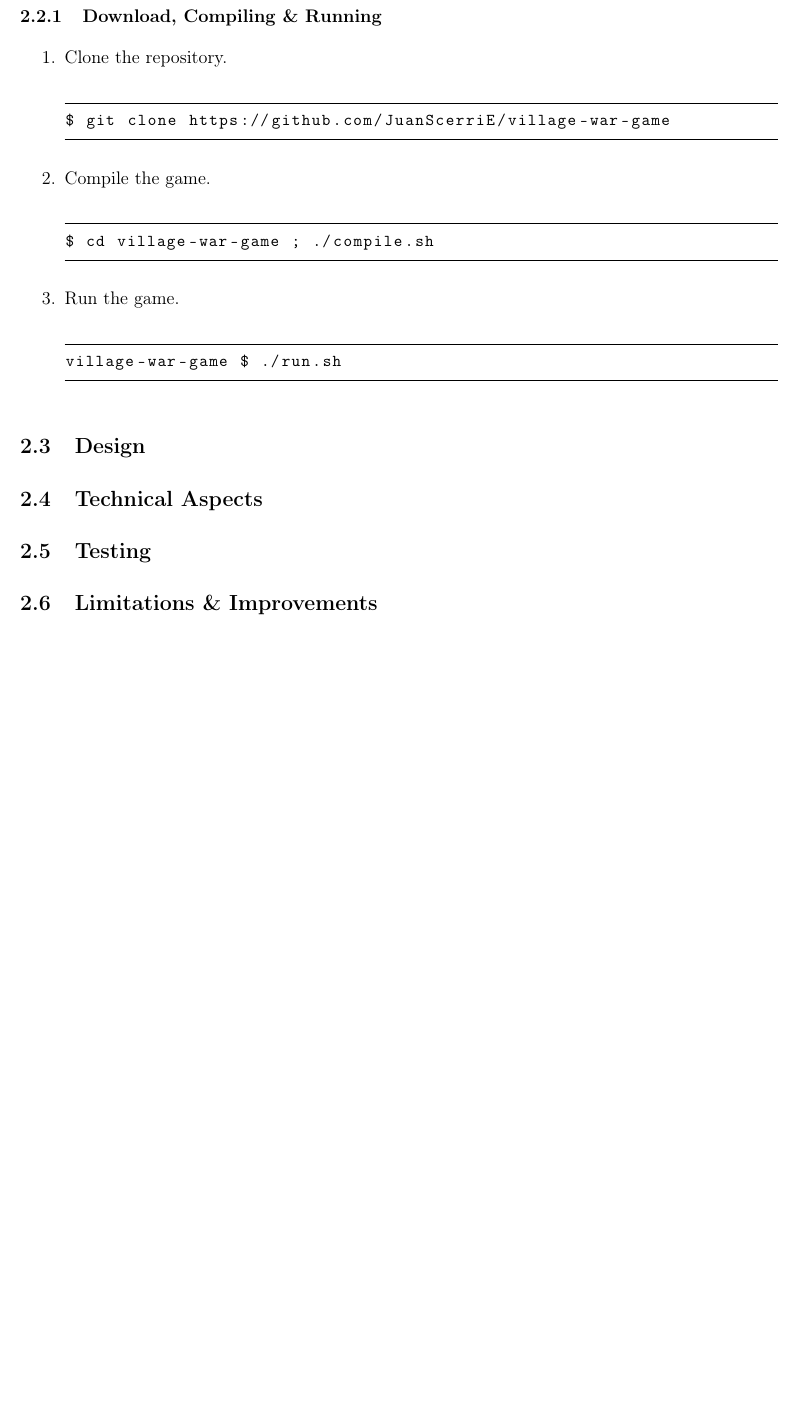
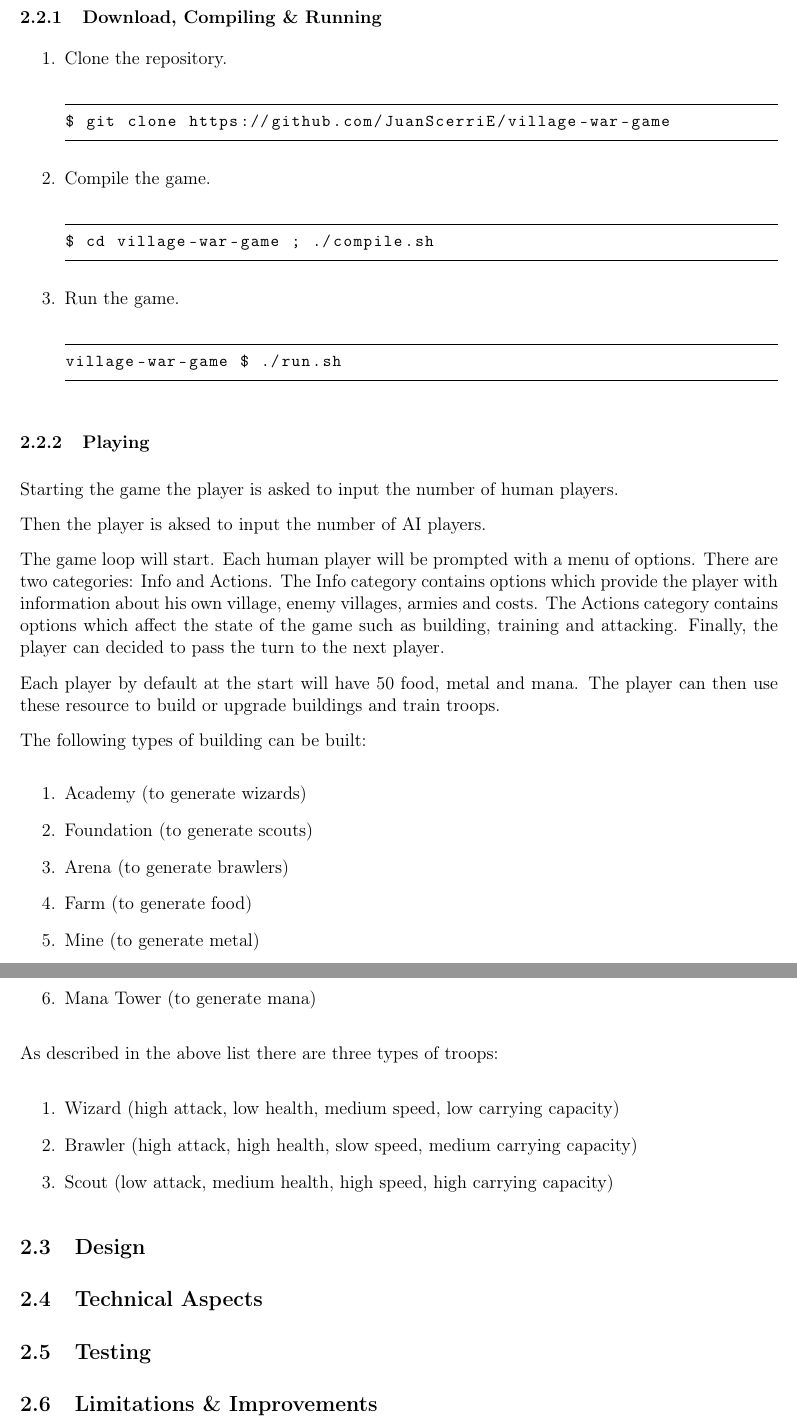
Before and after one commit to JuanScerriE/cps2004-assignment-report, a LaTeX document (report.tex): part of page 4 of 10 before the commit and two parts of pages 4 and 5 of 10 after it, the two joined at a grey line, cut so that both start at the same text, the shorter picture padded with empty space. Compiled offline with pdfLaTeX.

Commit message:
update for village war game section

```diff
--- a/report.tex
+++ b/report.tex
@@ -22,11 +22,9 @@ marginparwidth=0pt]{geometry}
 \usepackage{verbatim}
 \usepackage{contour}
 \usepackage{graphicx}
-\usepackage{svg}
 \usepackage{xcolor}
 \usepackage[T1]{fontenc}
 \usepackage{inputenc}
-\usepackage[utf8]{inputenx}
 \usepackage[unicode]{hyperref}
 \usepackage[shortlabels]{enumitem}
 \usepackage{booktabs}
@@ -231,6 +229,54 @@ village-war-game $ ./run.sh
 
 \end{enumerate}
 
+\subsubsection{Playing}
+
+% add image of specifying human players
+
+Starting the game the player is asked to input the number of
+human players.
+
+% add image of specifying AI players
+
+Then the player is aksed to input the number of AI players.
+
+% add image of the menu
+
+The game loop will start. Each human player will be prompted
+with a menu of options. There are two categories: Info and
+Actions. The Info category contains options which provide the
+player with information about his own village, enemy villages,
+armies and costs. The Actions category contains options which
+affect the state of the game such as building, training and
+attacking. Finally, the player can decided to pass the turn to
+the next player.
+
+Each player by default at the start will have 50 food, metal and
+mana. The player can then use these resource to build or upgrade
+buildings and train troops.
+
+The following types of building can be built:
+
+\begin{enumerate}
+    \item Academy (to generate wizards)
+    \item Foundation (to generate scouts)
+    \item Arena (to generate brawlers)
+    \item Farm (to generate food)
+    \item Mine (to generate metal)
+    \item Mana Tower (to generate mana)
+\end{enumerate}
+
+As described in the above list there are three types of troops:
+
+\begin{enumerate}
+    \item Wizard (high attack, low health, medium speed, low
+        carrying capacity)
+    \item Brawler (high attack, high health, slow speed, medium
+        carrying capacity)
+    \item Scout (low attack, medium health, high speed, high
+        carrying capacity)
+\end{enumerate}
+
 \subsection{Design}
 \subsection{Technical Aspects}
 \subsection{Testing}
```
Also changed, not shown: report.pdf.
